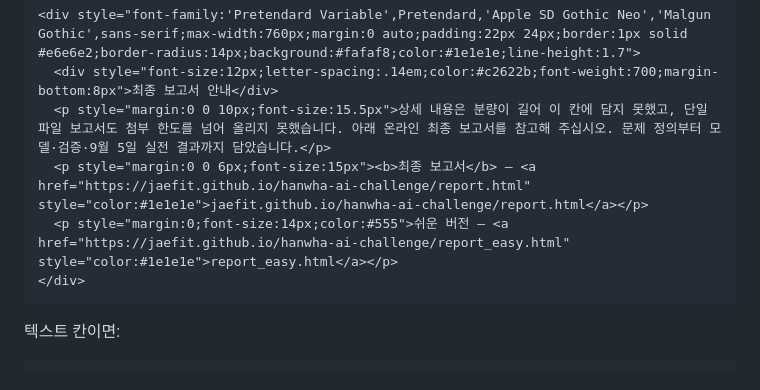
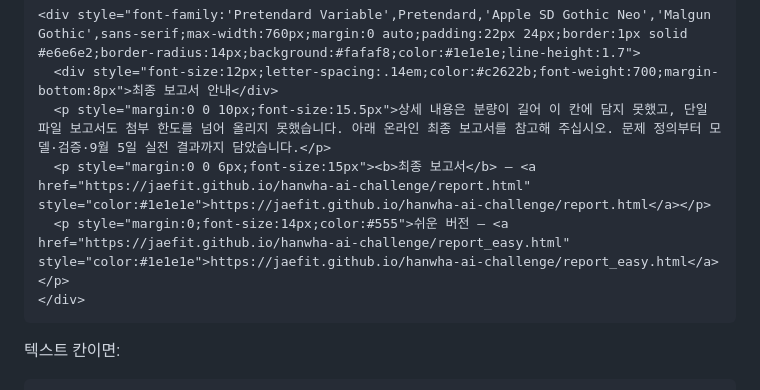
Before and after one commit to jaefit/hanwha-ai-challenge, a Markdown page: submission/editor_draft.md, the part around the change. Rendered like a GitHub page.

Commit message:
submission: 안내 블록 링크 표시를 전체 URL 로
Co-Authored-By: Claude Fable 5.1 <noreply@anthropic.com>
Claude-Session: https://claude.ai/code/session_01BZu2v2aokj1Uq5ZY3RX6DY

````diff
--- a/submission/editor_draft.md
+++ b/submission/editor_draft.md
@@ -119,8 +119,8 @@ AI 프로젝트는 모델 정확도만 높이는 것보다 데이터 출처, 갱
 <div style="font-family:'Pretendard Variable',Pretendard,'Apple SD Gothic Neo','Malgun Gothic',sans-serif;max-width:760px;margin:0 auto;padding:22px 24px;border:1px solid #e6e6e2;border-radius:14px;background:#fafaf8;color:#1e1e1e;line-height:1.7">
   <div style="font-size:12px;letter-spacing:.14em;color:#c2622b;font-weight:700;margin-bottom:8px">최종 보고서 안내</div>
   <p style="margin:0 0 10px;font-size:15.5px">상세 내용은 분량이 길어 이 칸에 담지 못했고, 단일 파일 보고서도 첨부 한도를 넘어 올리지 못했습니다. 아래 온라인 최종 보고서를 참고해 주십시오. 문제 정의부터 모델·검증·9월 5일 실전 결과까지 담았습니다.</p>
-  <p style="margin:0 0 6px;font-size:15px"><b>최종 보고서</b> — <a href="https://jaefit.github.io/hanwha-ai-challenge/report.html" style="color:#1e1e1e">jaefit.github.io/hanwha-ai-challenge/report.html</a></p>
-  <p style="margin:0;font-size:14px;color:#555">쉬운 버전 — <a href="https://jaefit.github.io/hanwha-ai-challenge/report_easy.html" style="color:#1e1e1e">report_easy.html</a></p>
+  <p style="margin:0 0 6px;font-size:15px"><b>최종 보고서</b> — <a href="https://jaefit.github.io/hanwha-ai-challenge/report.html" style="color:#1e1e1e">https://jaefit.github.io/hanwha-ai-challenge/report.html</a></p>
+  <p style="margin:0;font-size:14px;color:#555">쉬운 버전 — <a href="https://jaefit.github.io/hanwha-ai-challenge/report_easy.html" style="color:#1e1e1e">https://jaefit.github.io/hanwha-ai-challenge/report_easy.html</a></p>
 </div>
 ```
 
````
